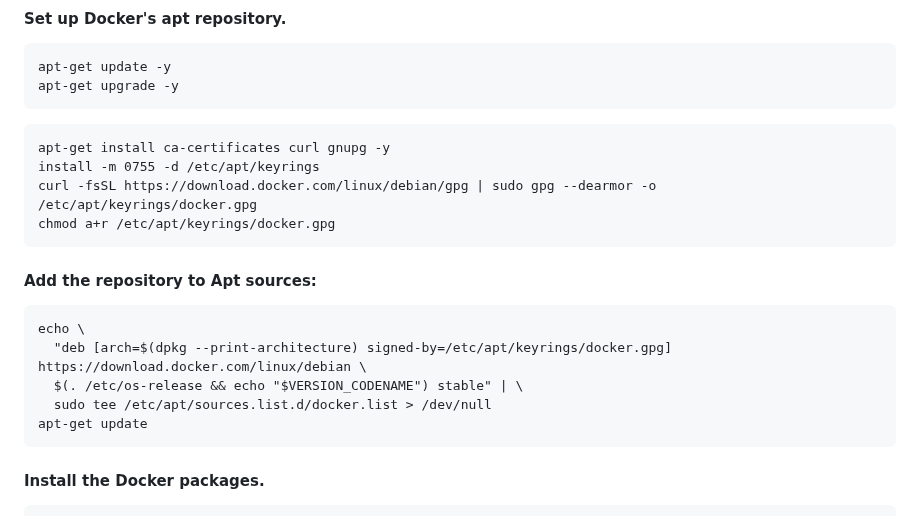
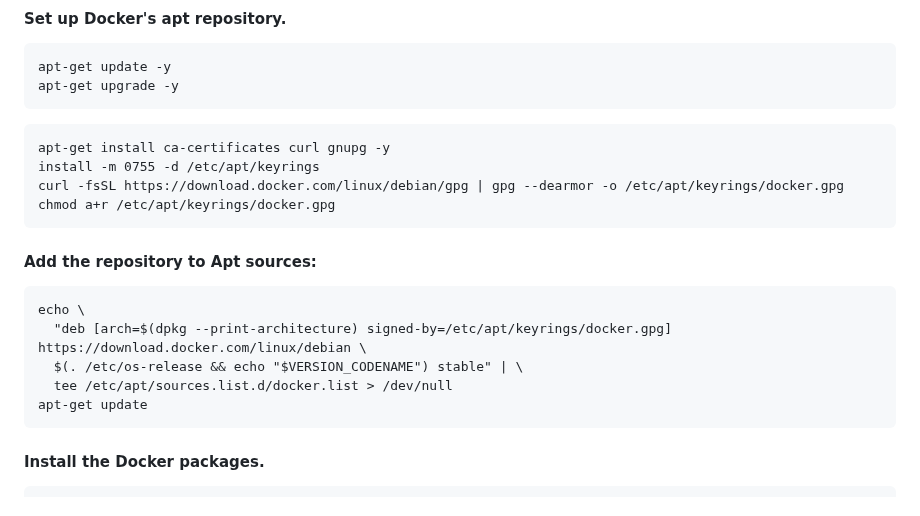
Before and after one commit to ra3k0/the-lab, a Markdown page: README.md, the part around the change. GitHub-like rendering.

````diff
--- a/README.md
+++ b/README.md
@@ -24,7 +24,7 @@ apt-get upgrade -y
 ```
 apt-get install ca-certificates curl gnupg -y
 install -m 0755 -d /etc/apt/keyrings
-curl -fsSL https://download.docker.com/linux/debian/gpg | sudo gpg --dearmor -o /etc/apt/keyrings/docker.gpg
+curl -fsSL https://download.docker.com/linux/debian/gpg | gpg --dearmor -o /etc/apt/keyrings/docker.gpg
 chmod a+r /etc/apt/keyrings/docker.gpg
 ```
 #### Add the repository to Apt sources:
@@ -32,7 +32,7 @@ chmod a+r /etc/apt/keyrings/docker.gpg
 echo \
   "deb [arch=$(dpkg --print-architecture) signed-by=/etc/apt/keyrings/docker.gpg] https://download.docker.com/linux/debian \
   $(. /etc/os-release && echo "$VERSION_CODENAME") stable" | \
-  sudo tee /etc/apt/sources.list.d/docker.list > /dev/null
+  tee /etc/apt/sources.list.d/docker.list > /dev/null
 apt-get update
 ```
 #### Install the Docker packages.
````
